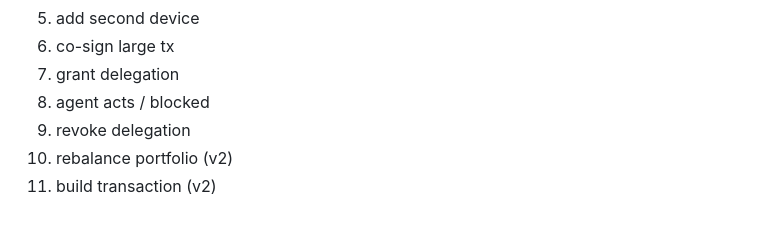
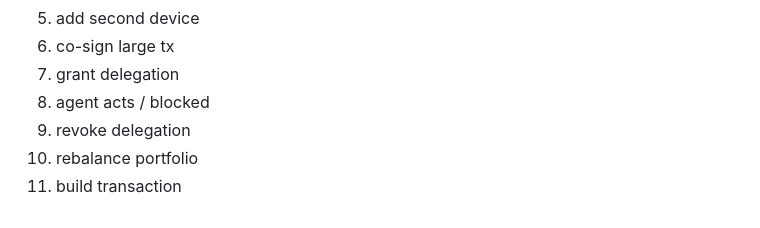
Before and after one commit to alexanderchopan/grantr, a Markdown page: README.md, the part around the change. Rendered like a GitHub page.

Commit message:
Update README for portfolio and transaction sections

```diff
--- a/README.md
+++ b/README.md
@@ -214,5 +214,5 @@ two mermaid sequence diagrams: recovery via guardians (alice → app → service
 7. grant delegation
 8. agent acts / blocked
 9. revoke delegation
-10. rebalance portfolio (v2)
-11. build transaction (v2)
+10. rebalance portfolio
+11. build transaction
```
